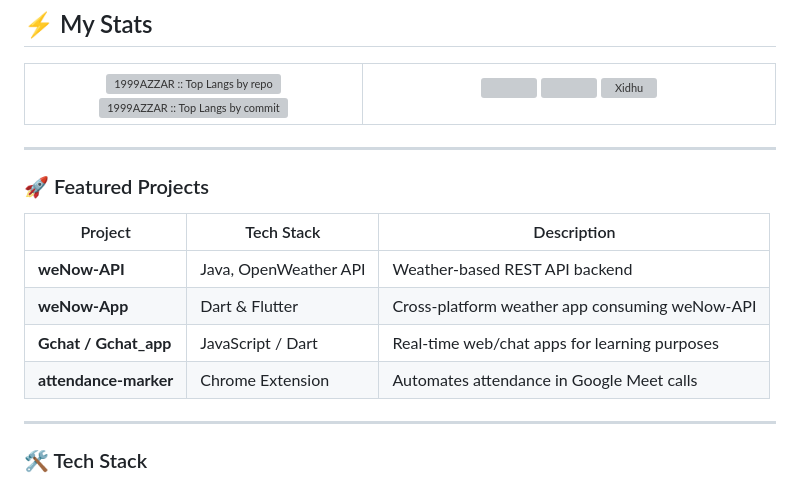
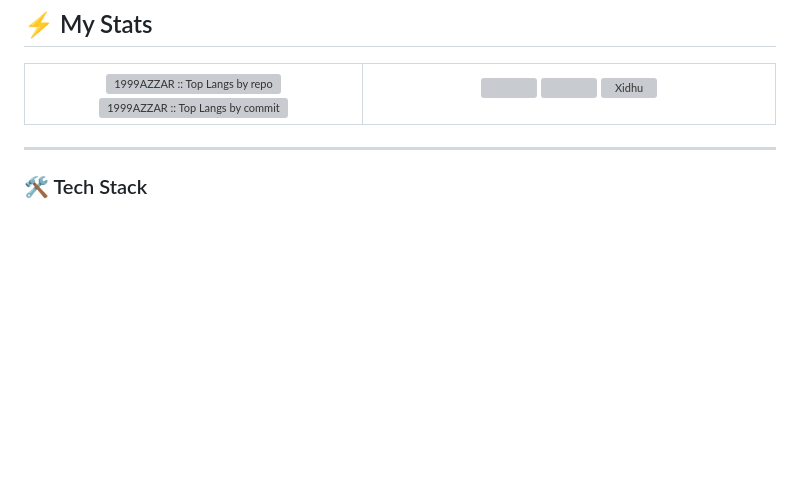
Before and after one commit to xidhu/xidhu, a Markdown page: README.md, the part around the change. Drawn GitHub-style; blank space fills up the shorter version; grey boxes are pictures that could not be loaded.

```diff
--- a/README.md
+++ b/README.md
@@ -60,17 +60,6 @@
 
 ---
 
-### 🚀 Featured Projects
-
-| Project | Tech Stack | Description |
-|--------|-------------|-------------|
-| **weNow-API** | Java, OpenWeather API | Weather‑based REST API backend |
-| **weNow‑App** | Dart & Flutter | Cross‑platform weather app consuming weNow‑API |
-| **Gchat / Gchat_app** | JavaScript / Dart | Real‑time web/chat apps for learning purposes |
-| **attendance‑marker** | Chrome Extension | Automates attendance in Google Meet calls |
-
----
-
 ### 🛠 Tech Stack
 
 - **Languages:**  <img align="center" src="https://skillicons.dev/icons?i=javascript,dart,cpp,python,java,kotlin,go" />
```
